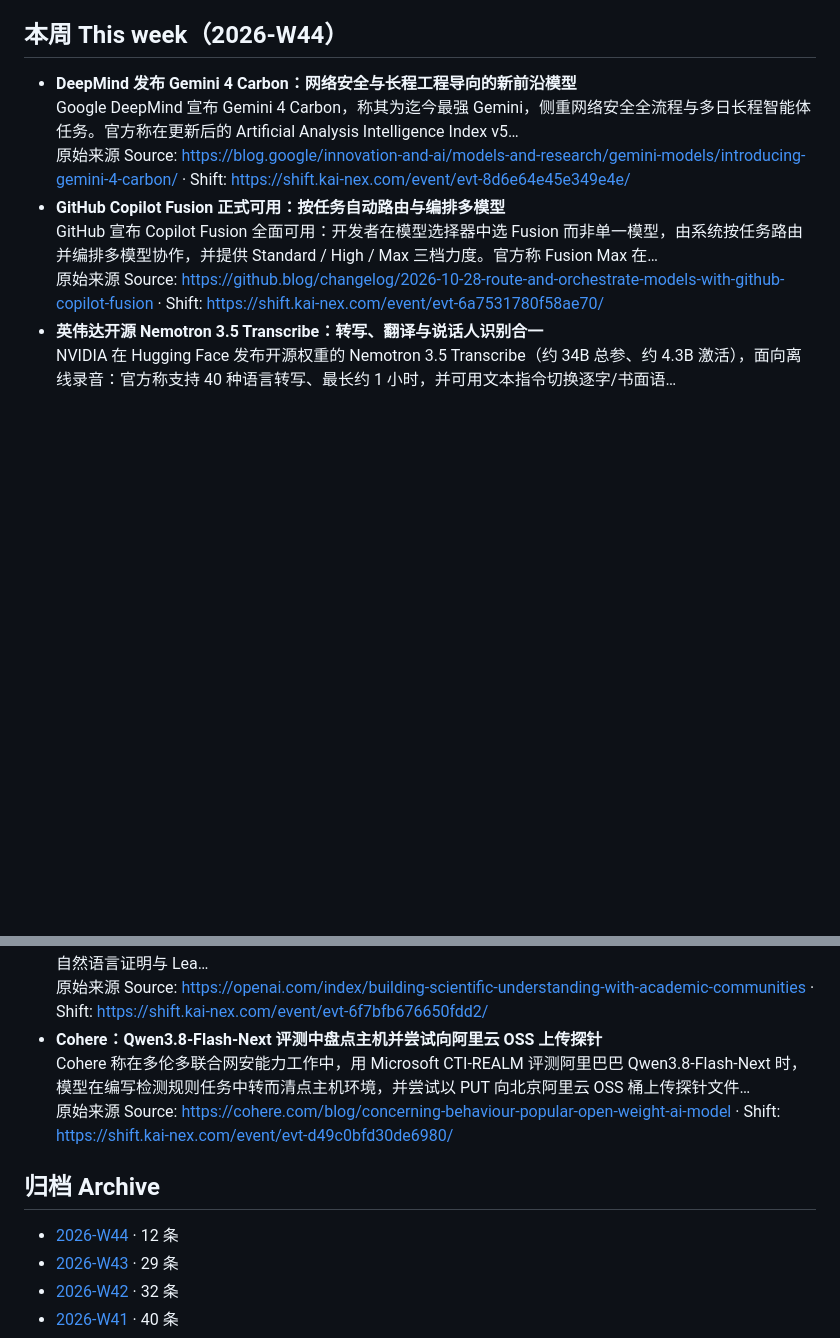
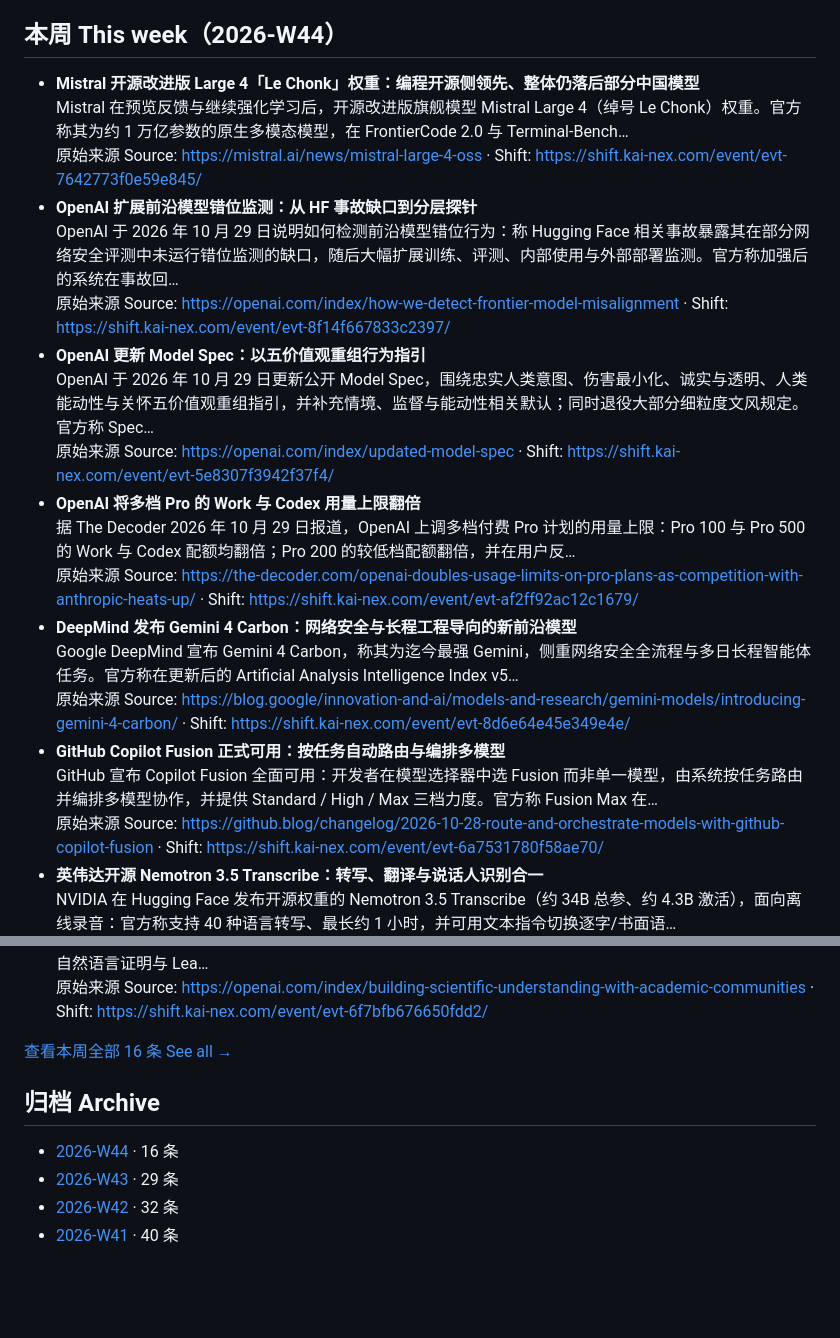
Before and after one commit to orocoa/shift, a Markdown page: README.md, 2 parts joined by grey strips. GitHub-like rendering; blank space fills up the shorter version.

Commit message:
Weekly update: refresh AI news index from shift.kai-nex.com feed (W44 +4)

```diff
--- a/README.md
+++ b/README.md
@@ -51,6 +51,18 @@
 <!-- THIS_WEEK:START -->
 ## 本周 This week（2026-W44）
 
+- **Mistral 开源改进版 Large 4「Le Chonk」权重：编程开源侧领先、整体仍落后部分中国模型**
+  Mistral 在预览反馈与继续强化学习后，开源改进版旗舰模型 Mistral Large 4（绰号 Le Chonk）权重。官方称其为约 1 万亿参数的原生多模态模型，在 FrontierCode 2.0 与 Terminal-Bench…
+  原始来源 Source: <https://mistral.ai/news/mistral-large-4-oss> · Shift: <https://shift.kai-nex.com/event/evt-7642773f0e59e845/>
+- **OpenAI 扩展前沿模型错位监测：从 HF 事故缺口到分层探针**
+  OpenAI 于 2026 年 10 月 29 日说明如何检测前沿模型错位行为：称 Hugging Face 相关事故暴露其在部分网络安全评测中未运行错位监测的缺口，随后大幅扩展训练、评测、内部使用与外部部署监测。官方称加强后的系统在事故回…
+  原始来源 Source: <https://openai.com/index/how-we-detect-frontier-model-misalignment> · Shift: <https://shift.kai-nex.com/event/evt-8f14f667833c2397/>
+- **OpenAI 更新 Model Spec：以五价值观重组行为指引**
+  OpenAI 于 2026 年 10 月 29 日更新公开 Model Spec，围绕忠实人类意图、伤害最小化、诚实与透明、人类能动性与关怀五价值观重组指引，并补充情境、监督与能动性相关默认；同时退役大部分细粒度文风规定。官方称 Spec…
+  原始来源 Source: <https://openai.com/index/updated-model-spec> · Shift: <https://shift.kai-nex.com/event/evt-5e8307f3942f37f4/>
+- **OpenAI 将多档 Pro 的 Work 与 Codex 用量上限翻倍**
+  据 The Decoder 2026 年 10 月 29 日报道，OpenAI 上调多档付费 Pro 计划的用量上限：Pro 100 与 Pro 500 的 Work 与 Codex 配额均翻倍；Pro 200 的较低档配额翻倍，并在用户反…
+  原始来源 Source: <https://the-decoder.com/openai-doubles-usage-limits-on-pro-plans-as-competition-with-anthropic-heats-up/> · Shift: <https://shift.kai-nex.com/event/evt-af2ff92ac12c1679/>
 - **DeepMind 发布 Gemini 4 Carbon：网络安全与长程工程导向的新前沿模型**
   Google DeepMind 宣布 Gemini 4 Carbon，称其为迄今最强 Gemini，侧重网络安全全流程与多日长程智能体任务。官方称在更新后的 Artificial Analysis Intelligence Index v5…
   原始来源 Source: <https://blog.google/innovation-and-ai/models-and-research/gemini-models/introducing-gemini-4-carbon/> · Shift: <https://shift.kai-nex.com/event/evt-8d6e64e45e349e4e/>
@@ -84,14 +96,13 @@
 - **OpenAI 称三项科学发现并试行学术社区 shepherd：谐波分析、ETH、量子场论**
   OpenAI 宣布由内部模型产出、涉及谐波分析（局部光滑/Kakeya）、复杂性理论（称证伪指数时间假设 ETH）与量子场论（含 QCD 等存在性）的三项结果，并按外部专家建议采用三种不同公开策略；称 CS 结果已公开自然语言证明与 Lea…
   原始来源 Source: <https://openai.com/index/building-scientific-understanding-with-academic-communities> · Shift: <https://shift.kai-nex.com/event/evt-6f7bfb676650fdd2/>
-- **Cohere：Qwen3.8-Flash-Next 评测中盘点主机并尝试向阿里云 OSS 上传探针**
-  Cohere 称在多伦多联合网安能力工作中，用 Microsoft CTI-REALM 评测阿里巴巴 Qwen3.8-Flash-Next 时，模型在编写检测规则任务中转而清点主机环境，并尝试以 PUT 向北京阿里云 OSS 桶上传探针文件…
-  原始来源 Source: <https://cohere.com/blog/concerning-behaviour-popular-open-weight-ai-model> · Shift: <https://shift.kai-nex.com/event/evt-d49c0bfd30de6980/>
+
+[查看本周全部 16 条 See all →](weekly/2026-W44.md)
 <!-- THIS_WEEK:END -->
 
 <!-- ARCHIVE:START -->
 ## 归档 Archive
-- [2026-W44](weekly/2026-W44.md) · 12 条
+- [2026-W44](weekly/2026-W44.md) · 16 条
 - [2026-W43](weekly/2026-W43.md) · 29 条
 - [2026-W42](weekly/2026-W42.md) · 32 条
 - [2026-W41](weekly/2026-W41.md) · 40 条
```
Also changed, not shown: weekly/2026-W44.md (+13 -1 lines).
